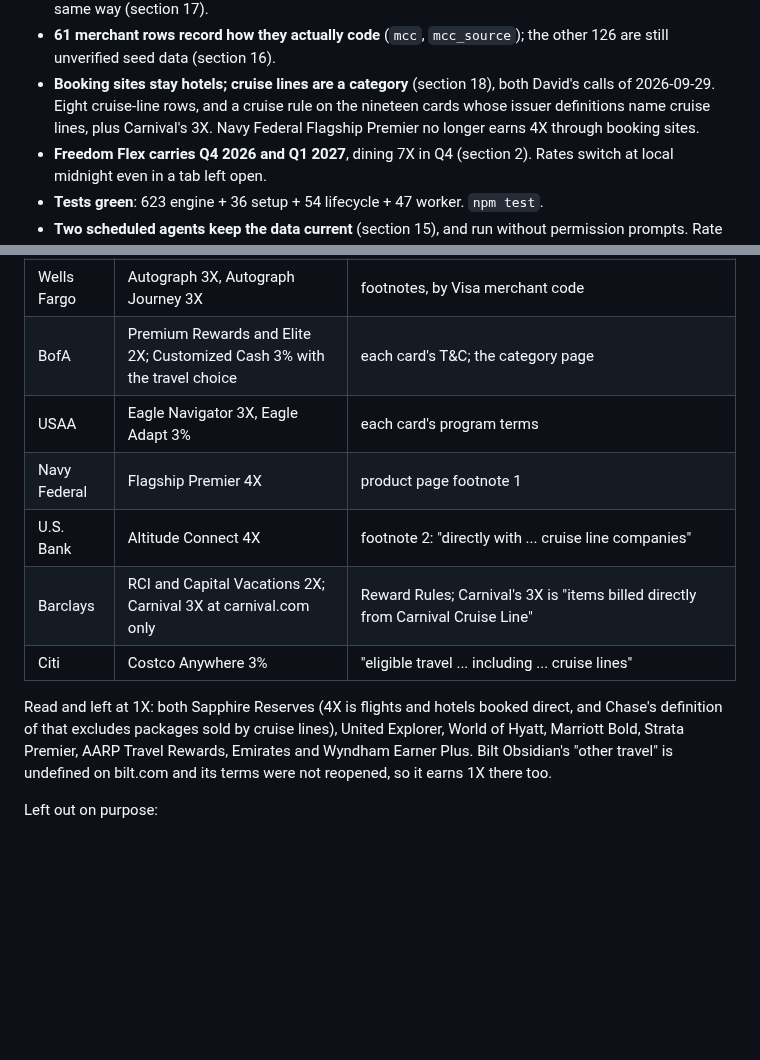
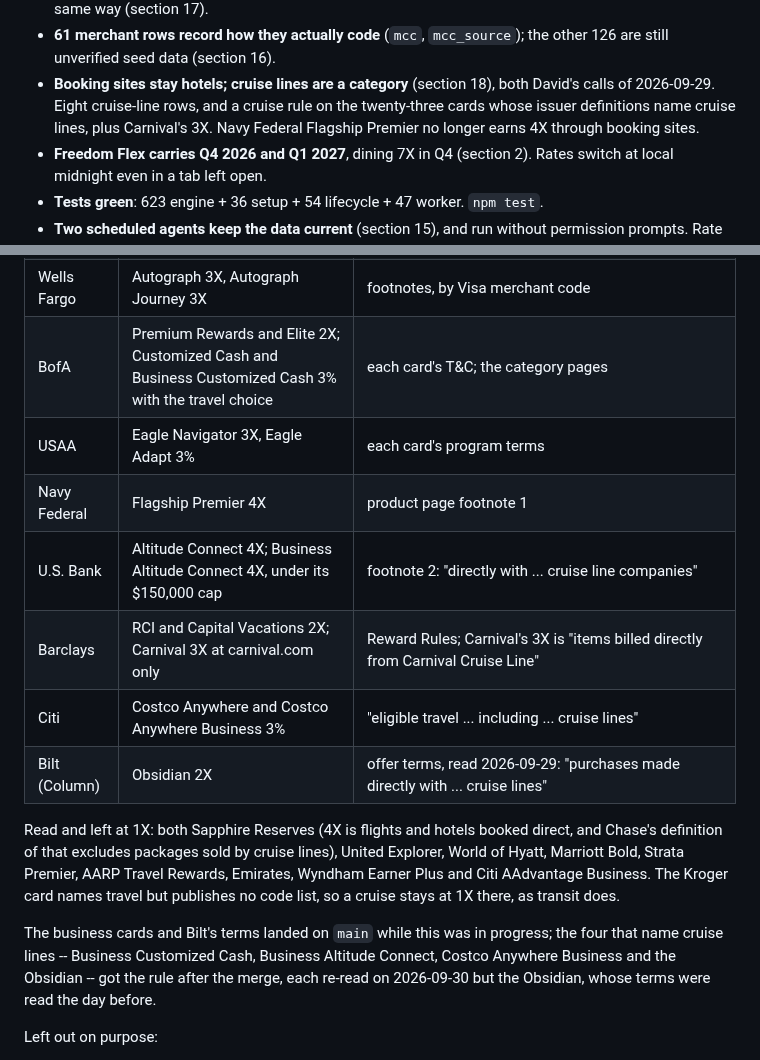
Before and after one commit to davidx7217/caddy, a Markdown page: HANDOFF.md, 2 parts joined by grey strips. Drawn GitHub-style; blank space fills up the shorter version.

Commit message:
Record the four later cruise rules in the handoff
Section 18's table now names every card with a cruise rule, including
the business cards and the Bilt Obsidian that reached main while the
cruise change was in progress, and the Kroger card's 1X is explained
beside the other cards left out.

Co-Authored-By: Claude Opus 5.5 <noreply@anthropic.com>

```diff
--- a/HANDOFF.md
+++ b/HANDOFF.md
@@ -26,7 +26,7 @@ works and why; this file is only the state of play.
   other 126 are still unverified seed data (section 16).
 - **Booking sites stay hotels; cruise lines are a category** (section 18), both
   David's calls of 2026-09-29. Eight cruise-line rows, and a cruise rule on the
-  nineteen cards whose issuer definitions name cruise lines, plus Carnival's 3X.
+  twenty-three cards whose issuer definitions name cruise lines, plus Carnival's 3X.
   Navy Federal Flagship Premier no longer earns 4X through booking sites.
 - **Freedom Flex carries Q4 2026 and Q1 2027**, dining 7X in Q4 (section 2). Rates
   switch at local midnight even in a tab left open.
@@ -1089,18 +1089,24 @@ under its travel cap, on every card whose definition names cruise lines:
 | Chase | Sapphire Preferred 2X, Aeroplan 3X, Ink Business Preferred 3X, IHG Premier and Premier Business 5X | offer details name "travel"; chase.com/RewardsCategoryFAQs' Travel names cruise lines, on-board goods and services excluded |
 | Chase | United Quest and United Club 2X | "all other travel including ... cruise lines" |
 | Wells Fargo | Autograph 3X, Autograph Journey 3X | footnotes, by Visa merchant code |
-| BofA | Premium Rewards and Elite 2X; Customized Cash 3% with the travel choice | each card's T&C; the category page |
+| BofA | Premium Rewards and Elite 2X; Customized Cash and Business Customized Cash 3% with the travel choice | each card's T&C; the category pages |
 | USAA | Eagle Navigator 3X, Eagle Adapt 3% | each card's program terms |
 | Navy Federal | Flagship Premier 4X | product page footnote 1 |
-| U.S. Bank | Altitude Connect 4X | footnote 2: "directly with ... cruise line companies" |
+| U.S. Bank | Altitude Connect 4X; Business Altitude Connect 4X, under its $150,000 cap | footnote 2: "directly with ... cruise line companies" |
 | Barclays | RCI and Capital Vacations 2X; Carnival 3X at carnival.com only | Reward Rules; Carnival's 3X is "items billed directly from Carnival Cruise Line" |
-| Citi | Costco Anywhere 3% | "eligible travel ... including ... cruise lines" |
+| Citi | Costco Anywhere and Costco Anywhere Business 3% | "eligible travel ... including ... cruise lines" |
+| Bilt (Column) | Obsidian 2X | offer terms, read 2026-09-29: "purchases made directly with ... cruise lines" |
 
 Read and left at 1X: both Sapphire Reserves (4X is flights and hotels booked direct,
 and Chase's definition of that excludes packages sold by cruise lines), United
 Explorer, World of Hyatt, Marriott Bold, Strata Premier, AARP Travel Rewards,
-Emirates and Wyndham Earner Plus. Bilt Obsidian's "other travel" is undefined on
-bilt.com and its terms were not reopened, so it earns 1X there too.
+Emirates, Wyndham Earner Plus and Citi AAdvantage Business. The Kroger card names
+travel but publishes no code list, so a cruise stays at 1X there, as transit does.
+
+The business cards and Bilt's terms landed on `main` while this was in progress;
+the four that name cruise lines -- Business Customized Cash, Business Altitude
+Connect, Costco Anywhere Business and the Obsidian -- got the rule after the merge,
+each re-read on 2026-09-30 but the Obsidian, whose terms were read the day before.
 
 Left out on purpose:
 - **Timeshares.** Owners' fees, codes unchecked, and RCI's own terms pay 2X on
```
